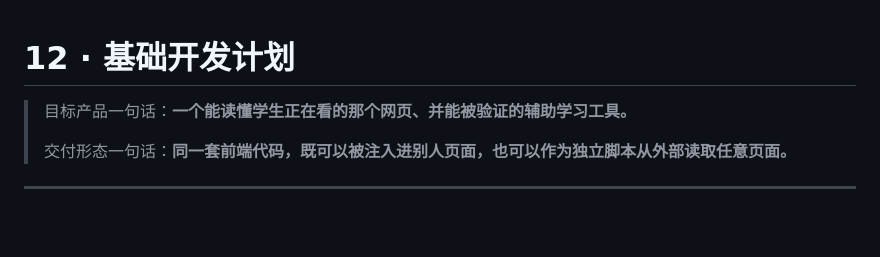
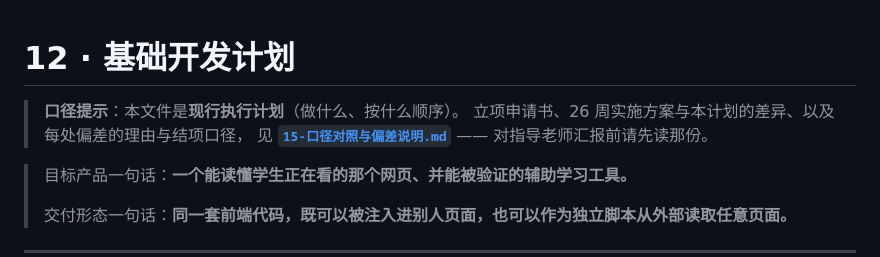
Before and after one commit to sqbsayori/ProbCrew, a Markdown page: docs/12-基础开发计划.md, the part around the change. GitHub-like rendering; blank space fills up the shorter version.

```diff
--- a/docs/12-基础开发计划.md
+++ b/docs/12-基础开发计划.md
@@ -1,4 +1,8 @@
 # 12 · 基础开发计划
+
+> **口径提示**：本文件是**现行执行计划**（做什么、按什么顺序）。
+> 立项申请书、26 周实施方案与本计划的差异、以及每处偏差的理由与结项口径，
+> 见 **[`15-口径对照与偏差说明.md`](15-口径对照与偏差说明.md)** —— 对指导老师汇报前请先读那份。
 
 > 目标产品一句话：**一个能读懂学生正在看的那个网页、并能被验证的辅助学习工具。**
 >
```
Also changed, not shown: docs/14-开发交接单.md (+4 -0 lines), docs/15-口径对照与偏差说明.md (added, +186 -0 lines).
